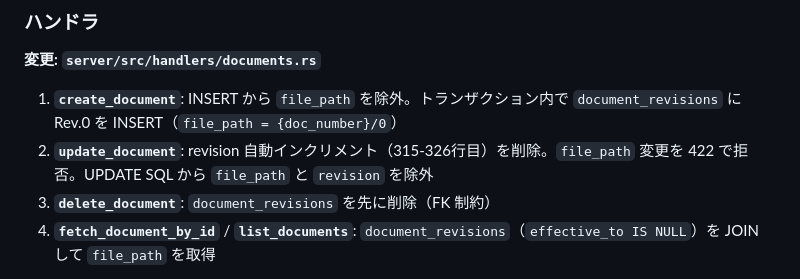
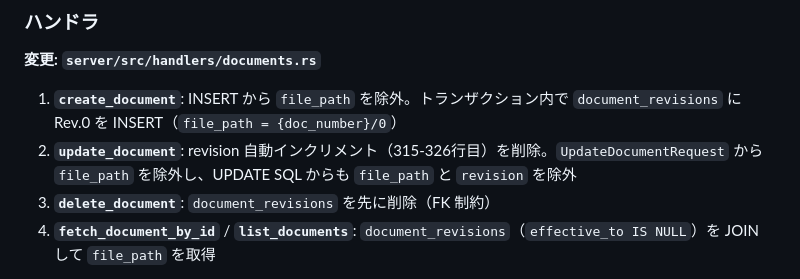
Before and after one commit to tagawa0525/doc_man, a Markdown page: docs/plans/010_revision-management.md, the part around the change. Drawn GitHub-style.

Commit message:
docs: update plan to match implementation (file_path removed from request)
Refs: https://github.com/tagawa0525/doc_man/pull/26#discussion_r2964678162

Co-Authored-By: Claude Opus 4.6 (1M context) <noreply@anthropic.com>

```diff
--- a/docs/plans/010_revision-management.md
+++ b/docs/plans/010_revision-management.md
@@ -106,7 +106,7 @@ UPDATE documents SET revision = 0 WHERE revision = 1;
 **変更: `server/src/handlers/documents.rs`**
 
 1. **`create_document`**: INSERT から `file_path` を除外。トランザクション内で `document_revisions` に Rev.0 を INSERT（`file_path = {doc_number}/0`）
-2. **`update_document`**: revision 自動インクリメント（315-326行目）を削除。`file_path` 変更を 422 で拒否。UPDATE SQL から `file_path` と `revision` を除外
+2. **`update_document`**: revision 自動インクリメント（315-326行目）を削除。`UpdateDocumentRequest` から `file_path` を除外し、UPDATE SQL からも `file_path` と `revision` を除外
 3. **`delete_document`**: `document_revisions` を先に削除（FK 制約）
 4. **`fetch_document_by_id`** / **`list_documents`**: `document_revisions`（`effective_to IS NULL`）を JOIN して `file_path` を取得
 
```
